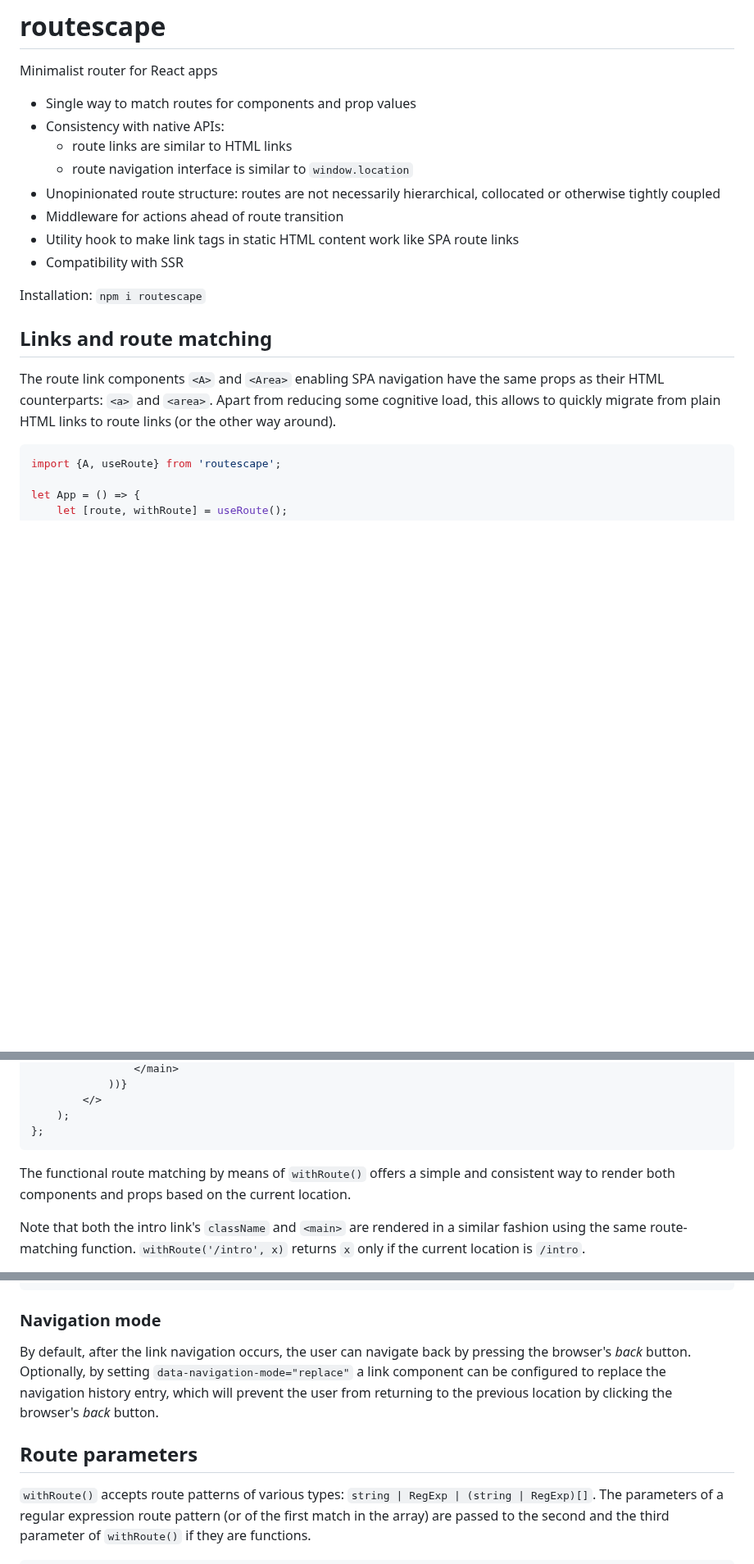
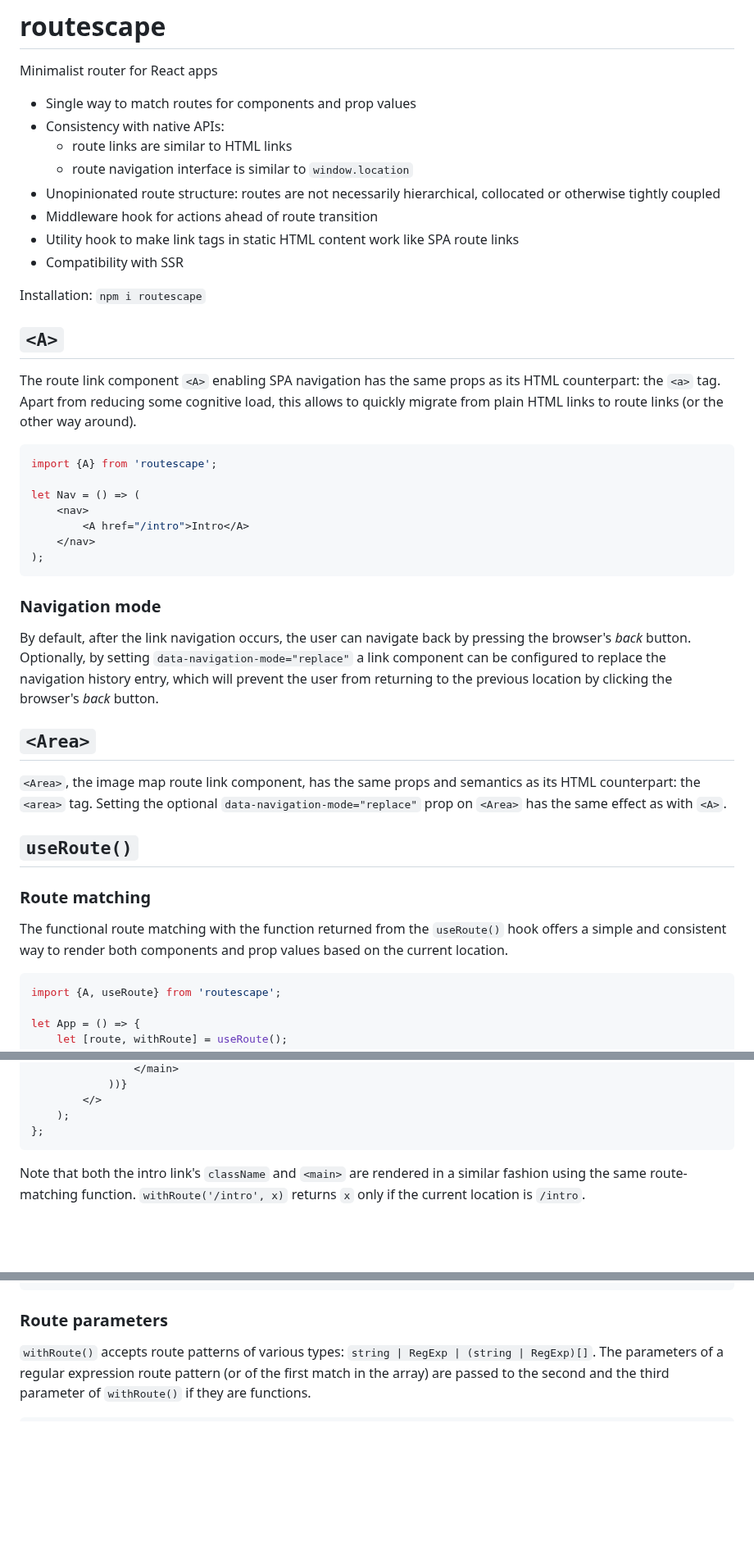
Before and after one commit to axtk/routescape, a Markdown page: README.md, 3 parts joined by grey strips. Shown at 82% size. Rendered like a GitHub page; blank space fills up the shorter version.

````diff
--- a/README.md
+++ b/README.md
@@ -7,15 +7,39 @@ Minimalist router for React apps
     - route links are similar to HTML links
     - route navigation interface is similar to `window.location`
 - Unopinionated route structure: routes are not necessarily hierarchical, collocated or otherwise tightly coupled
-- Middleware for actions ahead of route transition
+- Middleware hook for actions ahead of route transition
 - Utility hook to make link tags in static HTML content work like SPA route links
 - Compatibility with SSR
 
 Installation: `npm i routescape`
 
-## Links and route matching
+## `<A>`
 
-The route link components `<A>` and `<Area>` enabling SPA navigation have the same props as their HTML counterparts: `<a>` and `<area>`. Apart from reducing some cognitive load, this allows to quickly migrate from plain HTML links to route links (or the other way around).
+The route link component `<A>` enabling SPA navigation has the same props as its HTML counterpart: the `<a>` tag. Apart from reducing some cognitive load, this allows to quickly migrate from plain HTML links to route links (or the other way around).
+
+```jsx
+import {A} from 'routescape';
+
+let Nav = () => (
+    <nav>
+        <A href="/intro">Intro</A>
+    </nav>
+);
+```
+
+### Navigation mode
+
+By default, after the link navigation occurs, the user can navigate back by pressing the browser's *back* button. Optionally, by setting `data-navigation-mode="replace"` a link component can be configured to replace the navigation history entry, which will prevent the user from returning to the previous location by clicking the browser's *back* button.
+
+## `<Area>`
+
+`<Area>`, the image map route link component, has the same props and semantics as its HTML counterpart: the `<area>` tag. Setting the optional `data-navigation-mode="replace"` prop on `<Area>` has the same effect as with `<A>`.
+
+## `useRoute()`
+
+### Route matching
+
+The functional route matching with the function returned from the `useRoute()` hook offers a simple and consistent way to render both components and prop values based on the current location.
 
 ```jsx
 import {A, useRoute} from 'routescape';
@@ -39,8 +63,6 @@ let App = () => {
     );
 };
 ```
-
-The functional route matching by means of `withRoute()` offers a simple and consistent way to render both components and props based on the current location.
 
 Note that both the intro link's `className` and `<main>` are rendered in a similar fashion using the same route-matching function. `withRoute('/intro', x)` returns `x` only if the current location is `/intro`.
 
@@ -93,11 +115,7 @@ let Nav = () => {
 };
 ```
 
-### Navigation mode
-
-By default, after the link navigation occurs, the user can navigate back by pressing the browser's *back* button. Optionally, by setting `data-navigation-mode="replace"` a link component can be configured to replace the navigation history entry, which will prevent the user from returning to the previous location by clicking the browser's *back* button.
-
-## Route parameters
+### Route parameters
 
 `withRoute()` accepts route patterns of various types: `string | RegExp | (string | RegExp)[]`. The parameters of a regular expression route pattern (or of the first match in the array) are passed to the second and the third parameter of `withRoute()` if they are functions.
 
````
Also changed, not shown: other parts of README.md (+102 -86 lines).
